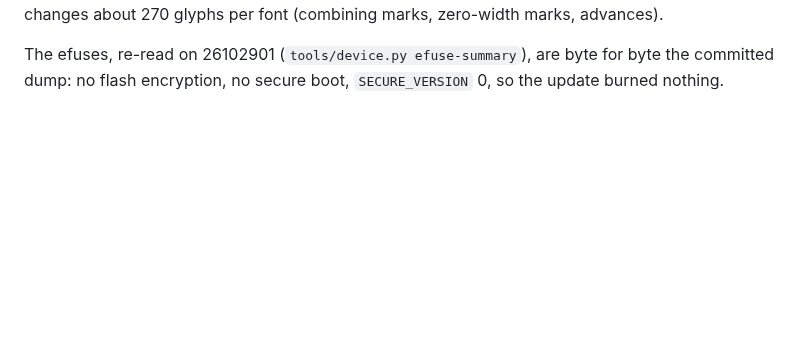
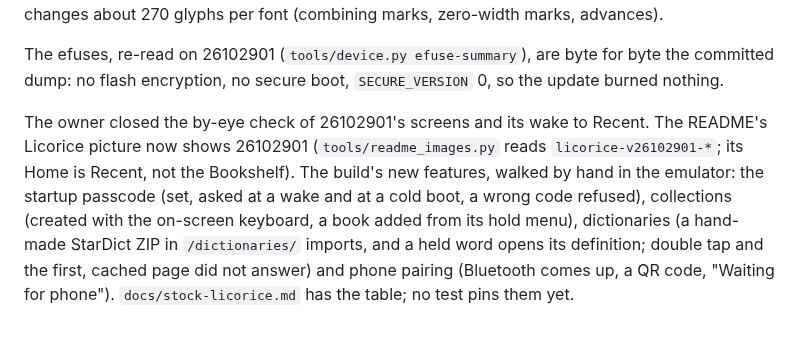
Before and after one commit to kycube/x4pro-emu, a Markdown page: docs/log.md, the part around the change. Drawn GitHub-style; blank space fills up the shorter version.

```diff
--- a/docs/log.md
+++ b/docs/log.md
@@ -1554,3 +1554,11 @@ advances).
 
 The efuses, re-read on 26102901 (`tools/device.py efuse-summary`), are byte for byte the committed dump: no flash
 encryption, no secure boot, `SECURE_VERSION` 0, so the update burned nothing.
+
+The owner closed the by-eye check of 26102901's screens and its wake to Recent. The README's Licorice picture
+now shows 26102901 (`tools/readme_images.py` reads `licorice-v26102901-*`; its Home is Recent, not the
+Bookshelf). The build's new features, walked by hand in the emulator: the startup passcode (set, asked at a
+wake and at a cold boot, a wrong code refused), collections (created with the on-screen keyboard, a book added
+from its hold menu), dictionaries (a hand-made StarDict ZIP in `/dictionaries/` imports, and a held word opens
+its definition; double tap and the first, cached page did not answer) and phone pairing (Bluetooth comes up,
+a QR code, "Waiting for phone"). `docs/stock-licorice.md` has the table; no test pins them yet.
```
Also changed, not shown: README.md (+6 -4 lines), docs/stock-licorice.md (+19 -5 lines), docs/images/licorice.png, 1 other file.
